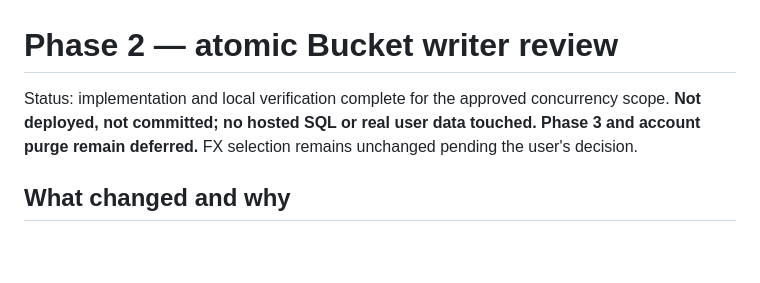
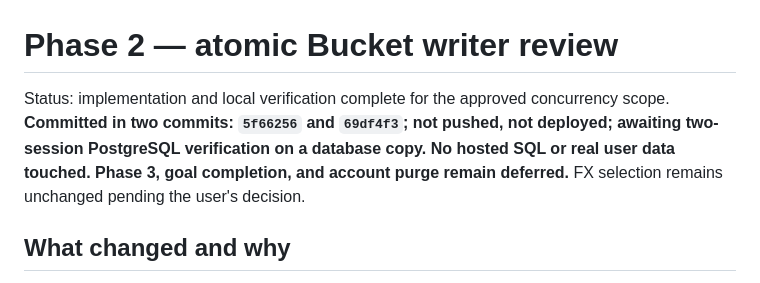
Before and after one commit to in83ane/fintrack, a Markdown page: docs/plan-phase2-bucket-writer.md, the part around the change. Drawn GitHub-style; blank space fills up the shorter version.

Commit message:
docs: correct bucket writer commit and deployment status

```diff
--- a/docs/plan-phase2-bucket-writer.md
+++ b/docs/plan-phase2-bucket-writer.md
@@ -1,6 +1,6 @@
 # Phase 2 — atomic Bucket writer review
 
-Status: implementation and local verification complete for the approved concurrency scope. **Not deployed, not committed; no hosted SQL or real user data touched. Phase 3 and account purge remain deferred.** FX selection remains unchanged pending the user's decision.
+Status: implementation and local verification complete for the approved concurrency scope. **Committed in two commits: `5f66256` and `69df4f3`; not pushed, not deployed; awaiting two-session PostgreSQL verification on a database copy. No hosted SQL or real user data touched. Phase 3, goal completion, and account purge remain deferred.** FX selection remains unchanged pending the user's decision.
 
 ## What changed and why
 
```
